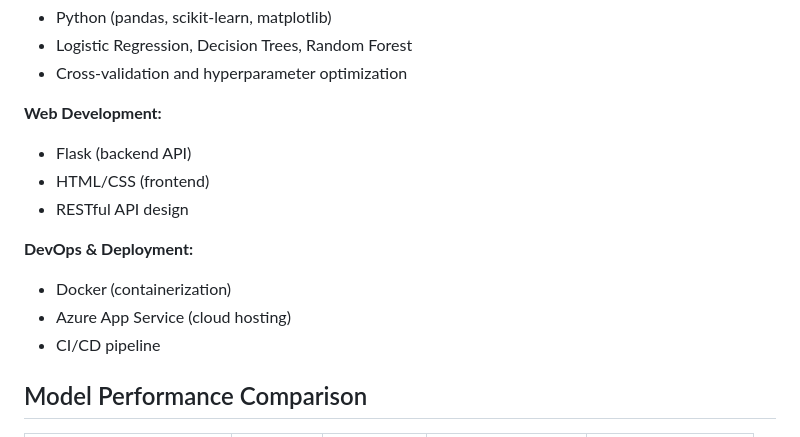
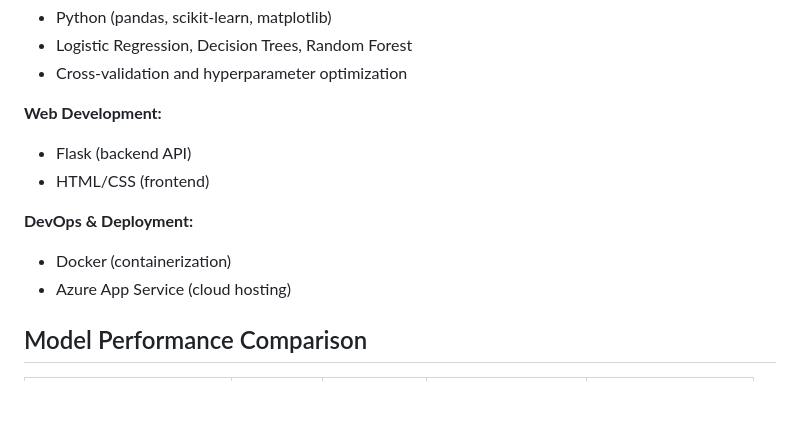
Before and after one commit to danieldema/appendicitis_analysis, a Markdown page: README.md, the part around the change. Rendered like a GitHub page; blank space fills up the shorter version.

```diff
--- a/README.md
+++ b/README.md
@@ -28,12 +28,10 @@ Data Pipeline → Model Training → Model Comparison → Web App → Docker →
 **Web Development:**
 - Flask (backend API)
 - HTML/CSS (frontend)
-- RESTful API design
 
 **DevOps & Deployment:**
 - Docker (containerization)
 - Azure App Service (cloud hosting)
-- CI/CD pipeline
 
 ## Model Performance Comparison
 
```
